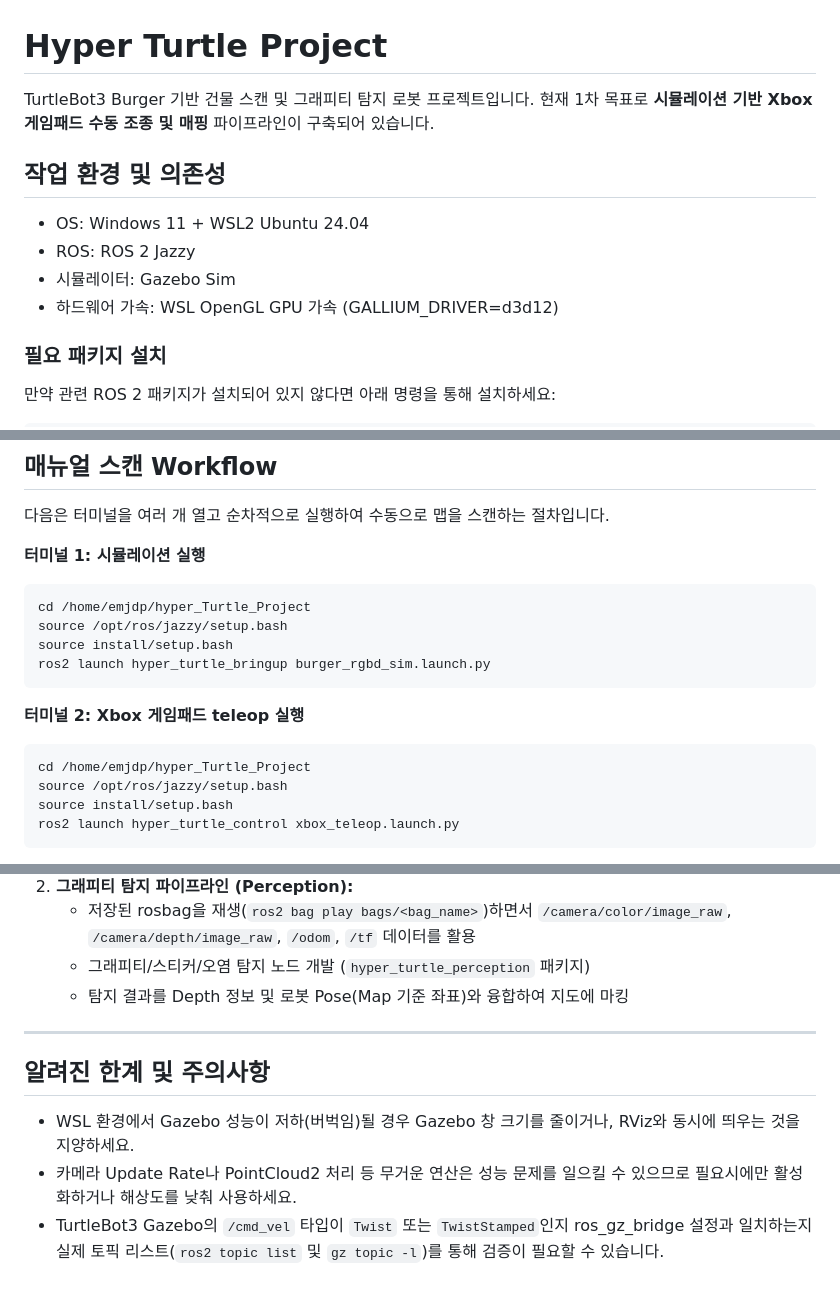
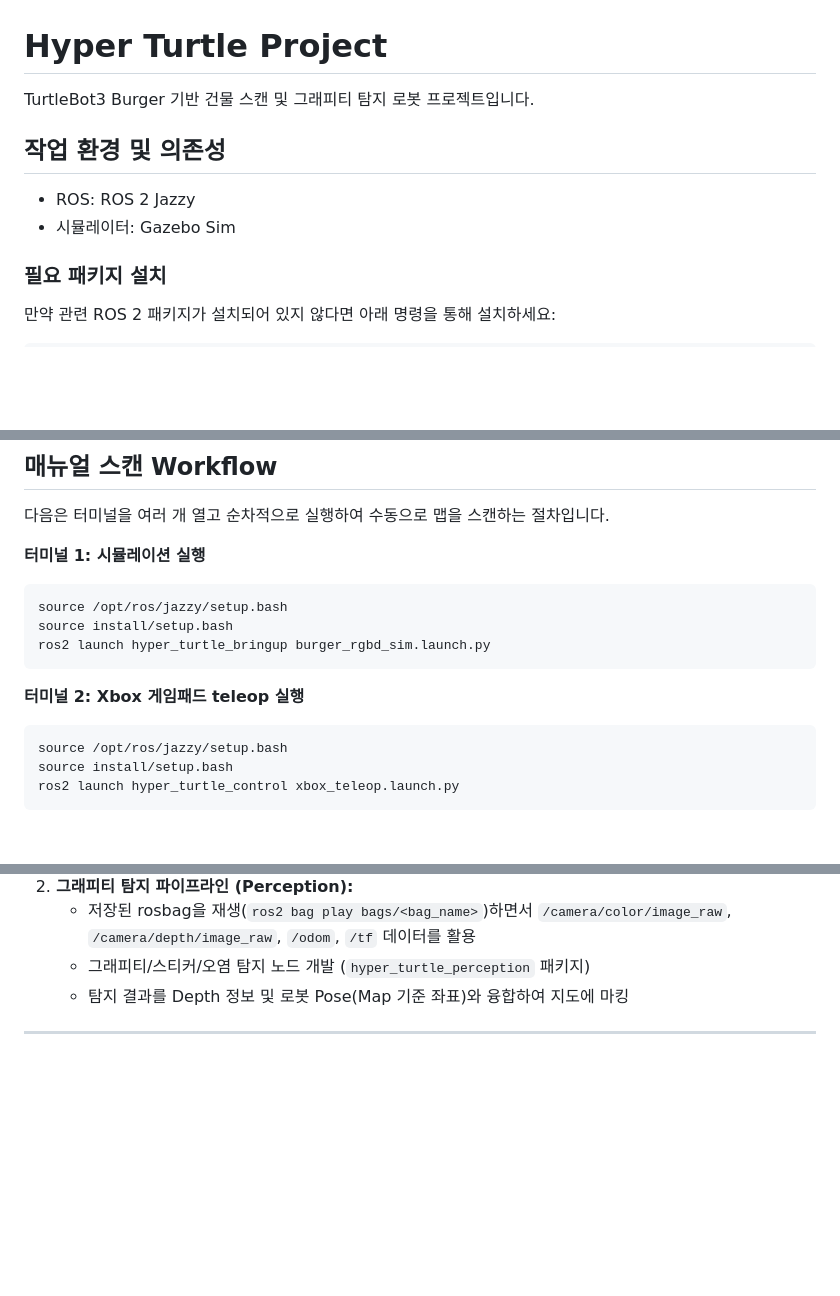
Before and after one commit to emjdp/hyper_turtle_project, a Markdown page: README.md, 3 parts joined by grey strips. Rendered like a GitHub page; blank space fills up the shorter version.

````diff
--- a/README.md
+++ b/README.md
@@ -1,14 +1,12 @@
 # Hyper Turtle Project
 
 TurtleBot3 Burger 기반 건물 스캔 및 그래피티 탐지 로봇 프로젝트입니다.
-현재 1차 목표로 **시뮬레이션 기반 Xbox 게임패드 수동 조종 및 매핑** 파이프라인이 구축되어 있습니다.
+
 
 ## 작업 환경 및 의존성
 
-- OS: Windows 11 + WSL2 Ubuntu 24.04
 - ROS: ROS 2 Jazzy
 - 시뮬레이터: Gazebo Sim
-- 하드웨어 가속: WSL OpenGL GPU 가속 (GALLIUM_DRIVER=d3d12)
 
 ### 필요 패키지 설치
 만약 관련 ROS 2 패키지가 설치되어 있지 않다면 아래 명령을 통해 설치하세요:
@@ -60,7 +57,6 @@ ros2 pkg list | grep hyper_turtle
 
 **터미널 1: 시뮬레이션 실행**
 ```bash
-cd /home/emjdp/hyper_Turtle_Project
 source /opt/ros/jazzy/setup.bash
 source install/setup.bash
 ros2 launch hyper_turtle_bringup burger_rgbd_sim.launch.py
@@ -68,7 +64,6 @@ ros2 launch hyper_turtle_bringup burger_rgbd_sim.launch.py
 
 **터미널 2: Xbox 게임패드 teleop 실행**
 ```bash
-cd /home/emjdp/hyper_Turtle_Project
 source /opt/ros/jazzy/setup.bash
 source install/setup.bash
 ros2 launch hyper_turtle_control xbox_teleop.launch.py
@@ -171,8 +166,3 @@ ros2 run nav2_map_server map_saver_cli -f maps/test_map
    - 탐지 결과를 Depth 정보 및 로봇 Pose(Map 기준 좌표)와 융합하여 지도에 마킹
 
 ---
-
-## 알려진 한계 및 주의사항
-- WSL 환경에서 Gazebo 성능이 저하(버벅임)될 경우 Gazebo 창 크기를 줄이거나, RViz와 동시에 띄우는 것을 지양하세요.
-- 카메라 Update Rate나 PointCloud2 처리 등 무거운 연산은 성능 문제를 일으킬 수 있으므로 필요시에만 활성화하거나 해상도를 낮춰 사용하세요.
-- TurtleBot3 Gazebo의 `/cmd_vel` 타입이 `Twist` 또는 `TwistStamped`인지 ros_gz_bridge 설정과 일치하는지 실제 토픽 리스트(`ros2 topic list` 및 `gz topic -l`)를 통해 검증이 필요할 수 있습니다.
````
Also changed, not shown: other parts of README.md (+0 -1 lines).
